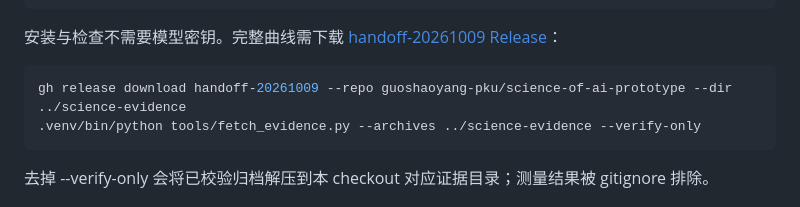
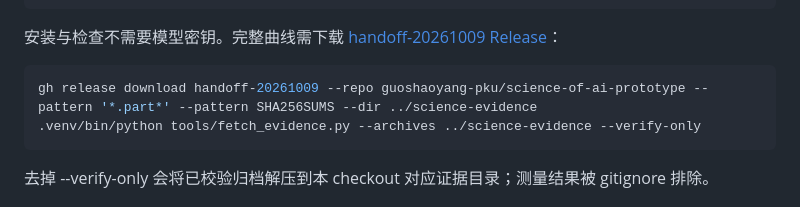
Before and after one commit to guoshaoyang-pku/science-of-ai-prototype, a Markdown page: README.md, the part around the change. GitHub-like rendering.

Commit message:
Document filtered download of measurement parts

```diff
--- a/README.md
+++ b/README.md
@@ -19,7 +19,7 @@ cd science-of-ai-prototype
 安装与检查不需要模型密钥。完整曲线需下载 [handoff-20261009 Release](https://github.com/guoshaoyang-pku/science-of-ai-prototype/releases/tag/handoff-20261009)：
 
 ~~~bash
-gh release download handoff-20261009 --repo guoshaoyang-pku/science-of-ai-prototype --dir ../science-evidence
+gh release download handoff-20261009 --repo guoshaoyang-pku/science-of-ai-prototype --pattern '*.part*' --pattern SHA256SUMS --dir ../science-evidence
 .venv/bin/python tools/fetch_evidence.py --archives ../science-evidence --verify-only
 ~~~
 
```
Also changed, not shown: docs/OPERATIONS.md (+1 -1 lines).
